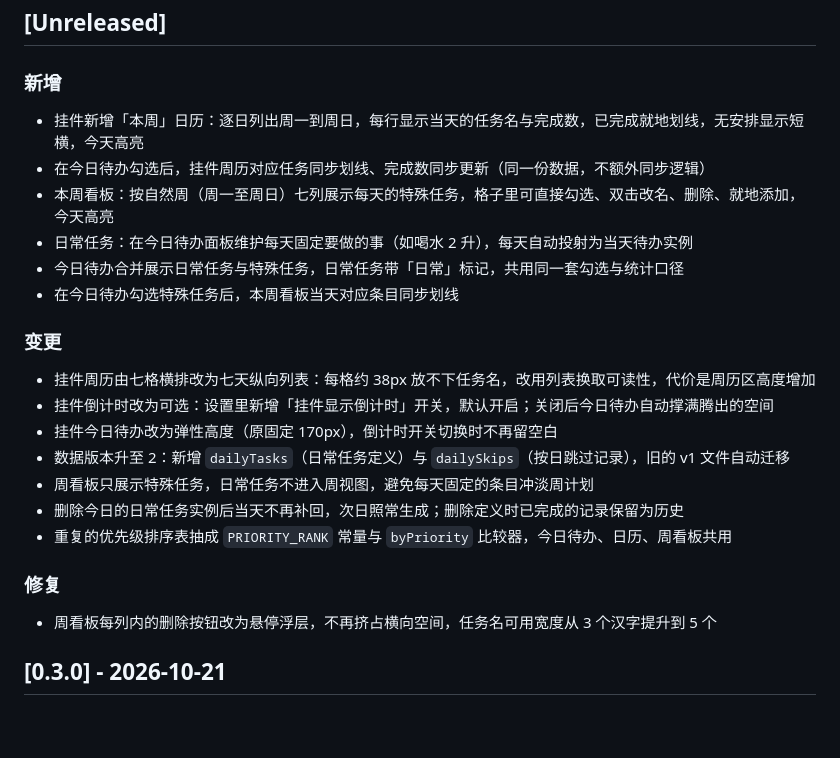
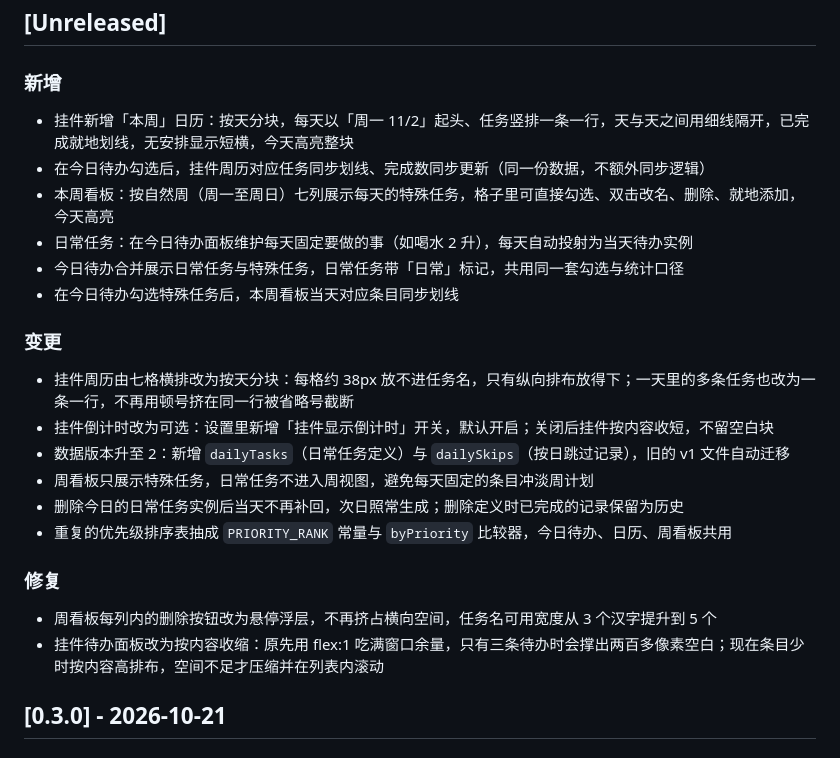
Before and after one commit to ljj-create/planner-studio, a Markdown page: CHANGELOG.md, the part around the change. Drawn GitHub-style; blank space fills up the shorter version.

```diff
--- a/CHANGELOG.md
+++ b/CHANGELOG.md
@@ -6,7 +6,7 @@
 
 ### 新增
 
-- 挂件新增「本周」日历：逐日列出周一到周日，每行显示当天的任务名与完成数，已完成就地划线，无安排显示短横，今天高亮
+- 挂件新增「本周」日历：按天分块，每天以「周一 11/2」起头、任务竖排一条一行，天与天之间用细线隔开，已完成就地划线，无安排显示短横，今天高亮整块
 - 在今日待办勾选后，挂件周历对应任务同步划线、完成数同步更新（同一份数据，不额外同步逻辑）
 - 本周看板：按自然周（周一至周日）七列展示每天的特殊任务，格子里可直接勾选、双击改名、删除、就地添加，今天高亮
 - 日常任务：在今日待办面板维护每天固定要做的事（如喝水 2 升），每天自动投射为当天待办实例
@@ -15,9 +15,8 @@
 
 ### 变更
 
-- 挂件周历由七格横排改为七天纵向列表：每格约 38px 放不下任务名，改用列表换取可读性，代价是周历区高度增加
-- 挂件倒计时改为可选：设置里新增「挂件显示倒计时」开关，默认开启；关闭后今日待办自动撑满腾出的空间
-- 挂件今日待办改为弹性高度（原固定 170px），倒计时开关切换时不再留空白
+- 挂件周历由七格横排改为按天分块：每格约 38px 放不进任务名，只有纵向排布放得下；一天里的多条任务也改为一条一行，不再用顿号挤在同一行被省略号截断
+- 挂件倒计时改为可选：设置里新增「挂件显示倒计时」开关，默认开启；关闭后挂件按内容收短，不留空白块
 - 数据版本升至 2：新增 `dailyTasks`（日常任务定义）与 `dailySkips`（按日跳过记录），旧的 v1 文件自动迁移
 - 周看板只展示特殊任务，日常任务不进入周视图，避免每天固定的条目冲淡周计划
 - 删除今日的日常任务实例后当天不再补回，次日照常生成；删除定义时已完成的记录保留为历史
@@ -26,6 +25,7 @@
 ### 修复
 
 - 周看板每列内的删除按钮改为悬停浮层，不再挤占横向空间，任务名可用宽度从 3 个汉字提升到 5 个
+- 挂件待办面板改为按内容收缩：原先用 flex:1 吃满窗口余量，只有三条待办时会撑出两百多像素空白；现在条目少时按内容高排布，空间不足才压缩并在列表内滚动
 
 ## [0.3.0] - 2026-10-21
 
```
Also changed, not shown: README.md (+3 -3 lines).
